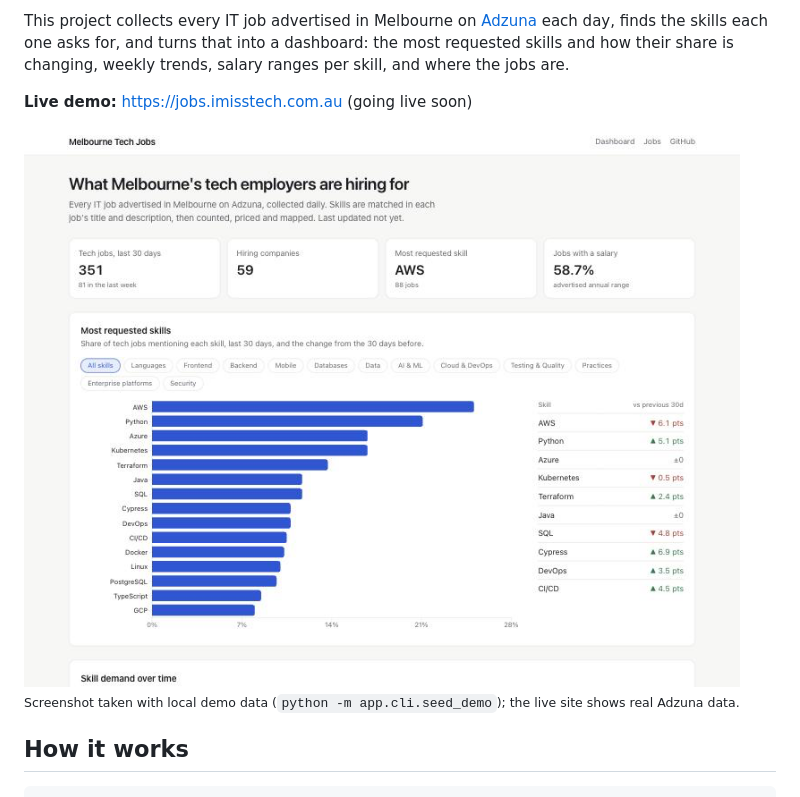
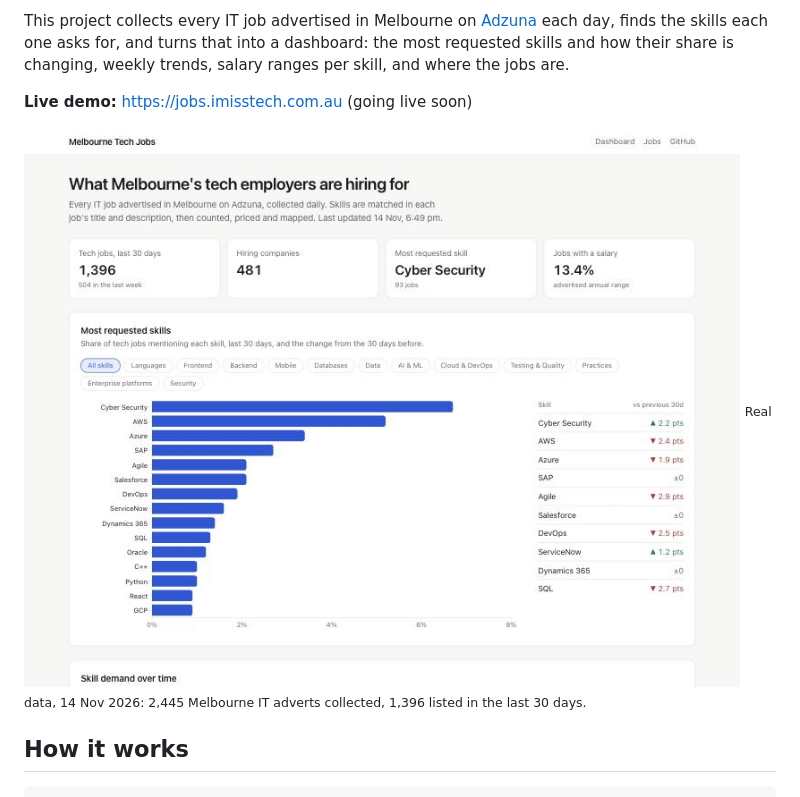
Before and after one commit to Nilish1994/melbourne-tech-jobs, a Markdown page: README.md, the part around the change. GitHub-like rendering; pictures changed too: docs/dashboard-demo.png (deleted), docs/dashboard.png (added).

Commit message:
README: screenshot of the live dashboard with real data

```diff
--- a/README.md
+++ b/README.md
@@ -10,8 +10,8 @@ trends, salary ranges per skill, and where the jobs are.
 
 **Live demo:** https://jobs.imisstech.com.au (going live soon)
 
-![Dashboard](docs/dashboard-demo.png)
-<sub>Screenshot taken with local demo data (`python -m app.cli.seed_demo`); the live site shows real Adzuna data.</sub>
+![Dashboard showing the most requested skills in Melbourne tech jobs](docs/dashboard.png)
+<sub>Real data, 14 Nov 2026: 2,445 Melbourne IT adverts collected, 1,396 listed in the last 30 days.</sub>
 
 ## How it works
 
```
